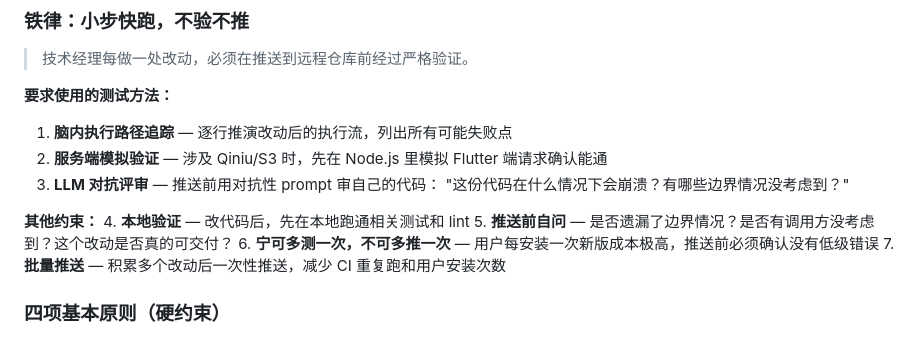
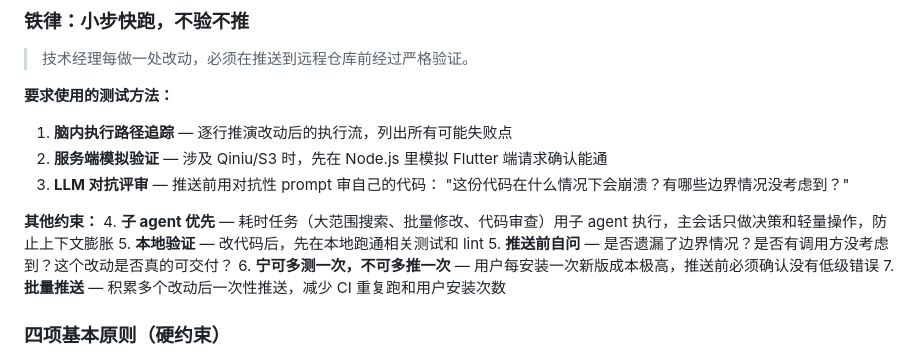
Before and after one commit to openchat-ai/openchat, a Markdown page: AGENTS.md, the part around the change. GitHub-like rendering.

Commit message:
chore: sub-agent priority rule - heavy tasks go to child agents

```diff
--- a/AGENTS.md
+++ b/AGENTS.md
@@ -125,7 +125,8 @@ npm publish
 3. **LLM 对抗评审** — 推送前用对抗性 prompt 审自己的代码： "这份代码在什么情况下会崩溃？有哪些边界情况没考虑到？"
 
 **其他约束：**
-4. **本地验证** — 改代码后，先在本地跑通相关测试和 lint
+4. **子 agent 优先** — 耗时任务（大范围搜索、批量修改、代码审查）用子 agent 执行，主会话只做决策和轻量操作，防止上下文膨胀
+5. **本地验证** — 改代码后，先在本地跑通相关测试和 lint
 5. **推送前自问** — 是否遗漏了边界情况？是否有调用方没考虑到？这个改动是否真的可交付？
 6. **宁可多测一次，不可多推一次** — 用户每安装一次新版成本极高，推送前必须确认没有低级错误
 7. **批量推送** — 积累多个改动后一次性推送，减少 CI 重复跑和用户安装次数
```
